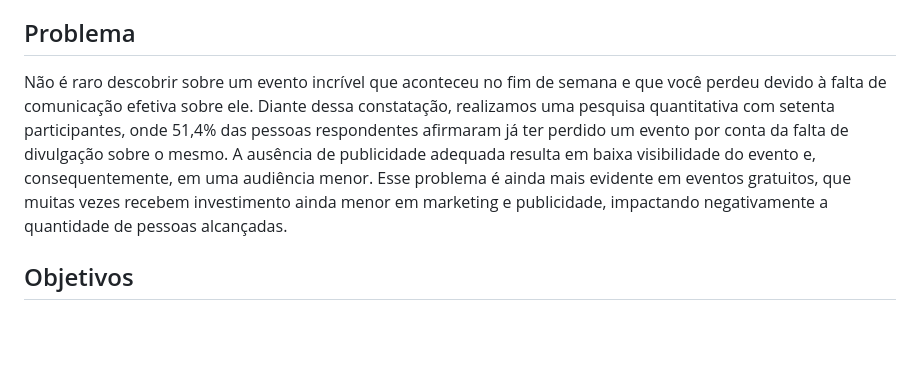
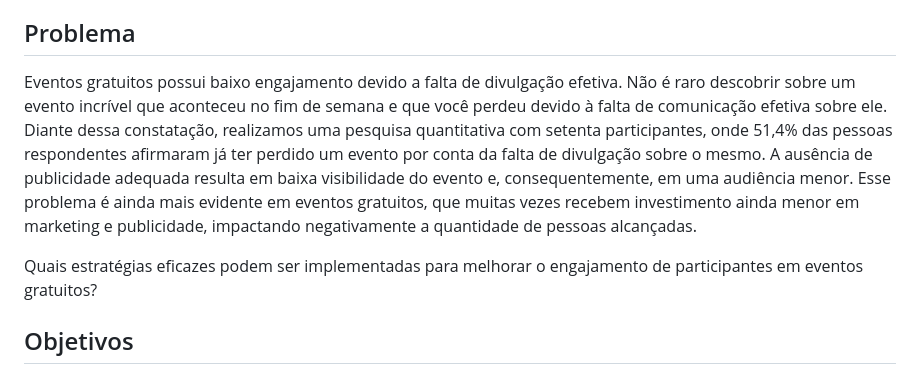
Before and after one commit to ICEI-PUC-Minas-PMV-SI/pmv-si-2024-1-pe1-t1-nafaixa, a Markdown page: docs/context.md, the part around the change. GitHub-like rendering; blank space fills up the shorter version.

Commit message:
Updated problems.md

```diff
--- a/docs/context.md
+++ b/docs/context.md
@@ -8,7 +8,11 @@ O “NaFaixa” é uma plataforma digital que conecta organizadores de eventos g
 
 ## Problema
 
-Não é raro descobrir sobre um evento incrível que aconteceu no fim de semana e que você perdeu devido à falta de comunicação efetiva sobre ele. Diante dessa constatação, realizamos uma pesquisa quantitativa com setenta participantes, onde 51,4% das pessoas respondentes afirmaram já ter perdido um evento por conta da falta de divulgação sobre o mesmo. A ausência de publicidade adequada resulta em baixa visibilidade do evento e, consequentemente, em uma audiência menor. Esse problema é ainda mais evidente em eventos gratuitos, que muitas vezes recebem investimento ainda menor em marketing e publicidade, impactando negativamente a quantidade de pessoas alcançadas.
+Eventos gratuitos possui baixo engajamento devido a falta de divulgação efetiva. Não é raro descobrir sobre um evento incrível que aconteceu no fim de semana e que você perdeu devido à falta de comunicação efetiva sobre ele. Diante dessa constatação, realizamos uma pesquisa quantitativa com setenta participantes, onde 51,4% das pessoas respondentes
+afirmaram já ter perdido um evento por conta da falta de divulgação sobre o mesmo. A ausência de publicidade adequada resulta em baixa visibilidade do evento e, consequentemente, em uma audiência menor. Esse problema é ainda mais evidente em eventos gratuitos, que muitas vezes recebem investimento ainda menor em marketing e publicidade, impactando negativamente a quantidade de pessoas alcançadas.
+
+Quais estratégias eficazes podem ser implementadas para melhorar o engajamento de
+participantes em eventos gratuitos?
 
 
 ## Objetivos
```
